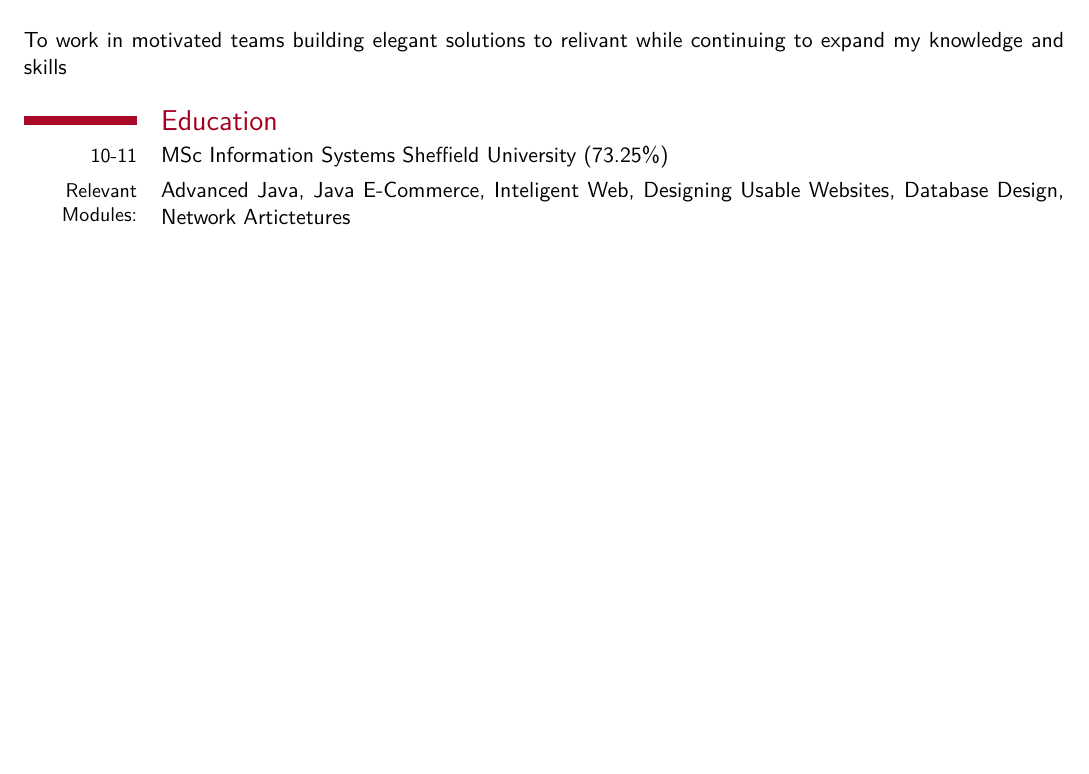
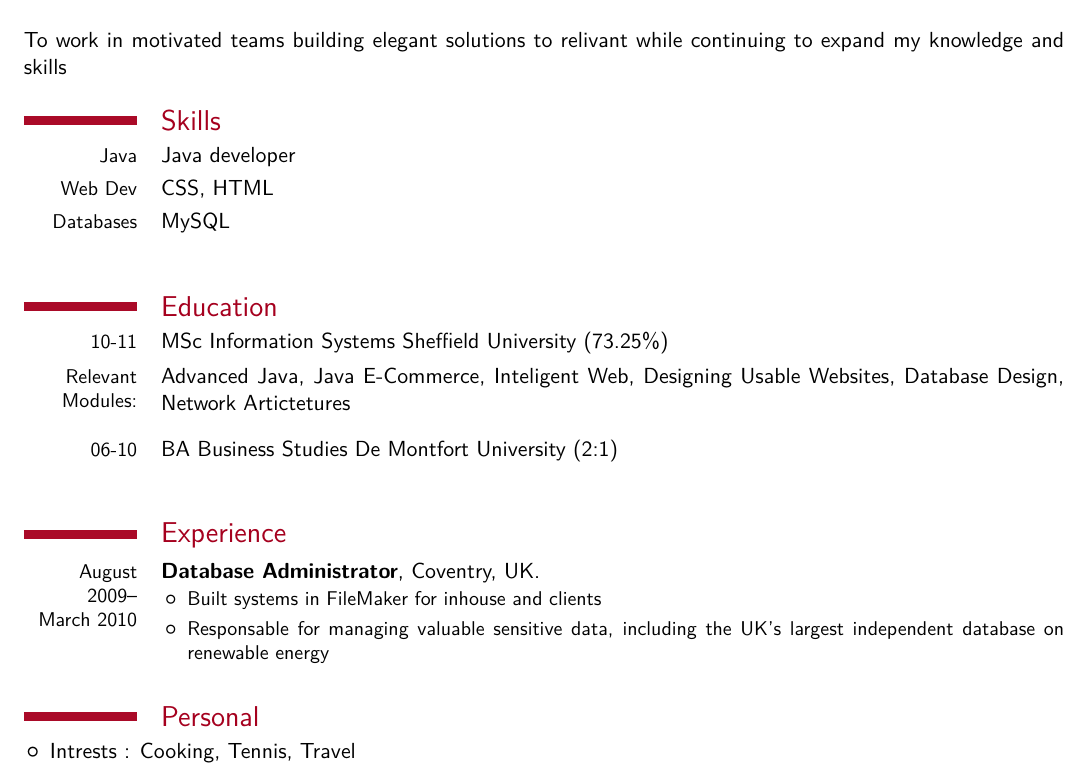
Before and after one commit to henryoswald/CV, a LaTeX CV (tex/HenryOswaldCV.tex): part of the page, cut so that both start at the same text, the shorter picture padded with empty space. Compiled offline with XeLaTeX; a missing font is replaced by an installed copy or a similar font.

Commit message:
bored with doing cv

```diff
--- a/tex/HenryOswaldCV.tex
+++ b/tex/HenryOswaldCV.tex
@@ -47,11 +47,32 @@
 \section{Objective}
 	To work in motivated teams building elegant solutions to relivant while continuing to expand my knowledge and skills
 
+\section{Skills}
+  \cvline{Java}{Java developer}
+  \cvline{Web Dev}{ CSS, HTML}
+  \cvline{Databases} {MySQL}
+
+
 \section{Education}
   \cvline{10-11}{MSc Information Systems Sheffield University (73.25\%)}
   \cvline{Relevant Modules:}{Advanced Java, Java E-Commerce, Inteligent Web, Designing Usable Websites, Database Design, Network Artictetures}
 
+ \cvline{06-10}{BA Business Studies De Montfort University (2:1)}
+
+\section{Experience}
+ \cventry{August 2009--\\March 2010}{Database Administrator}{}{Coventry, UK}{}{
+    %{Research Assistant} \hfill Summer 2010 - Current \\
+    %North Carolina State University
+    %With Dr. Jiang and the Systems Security Group
+    \begin{itemize}% \itemsep -2pt % reduce space between items
+      \item Built systems in FileMaker for inhouse and clients
+      \item Responsable for managing valuable sensitive data, including the UK's largest independent database on renewable energy
+    \end{itemize}}
 
 
+\section{Personal}
+  \begin{itemize}% \itemsep -2pt % reduce space between items
+    \item Intrests : Cooking, Tennis, Travel
+  \end{itemize}
 
 \end{document}
```
Also changed, not shown: tex/HenryOswaldCV.pdf, 5 other files.
